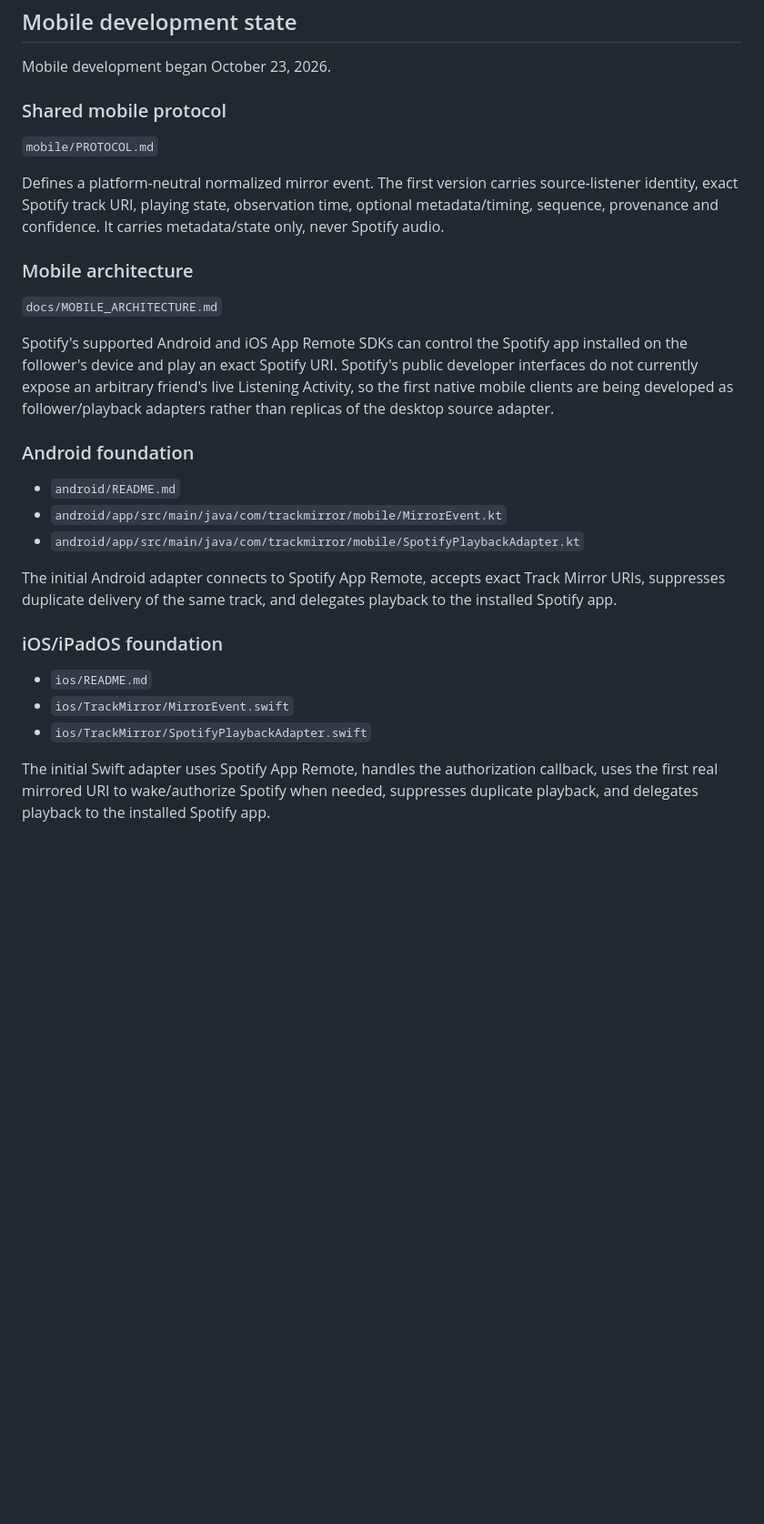
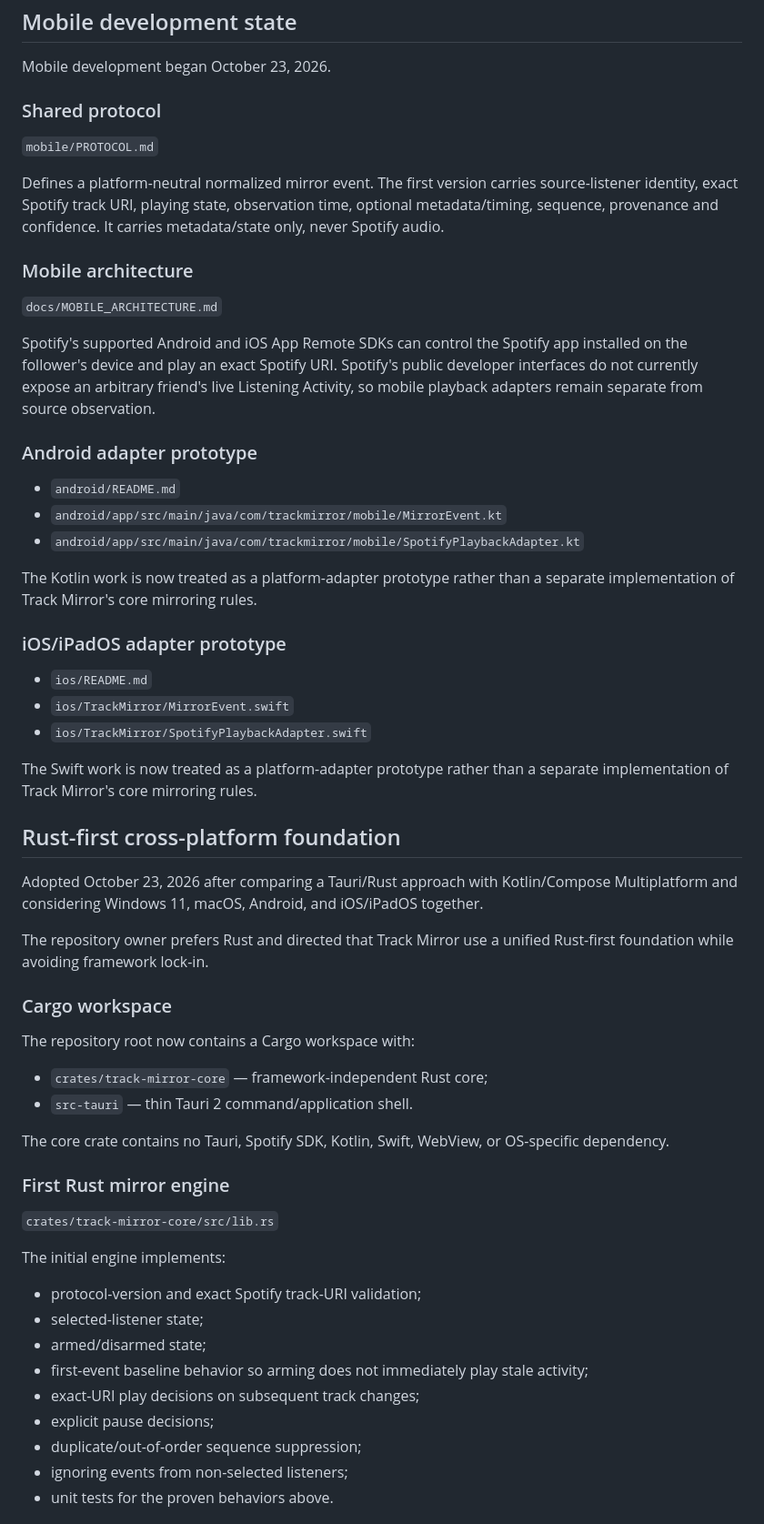
Before and after one commit to AaronFeldman/track-mirror, a Markdown page: PROJECT_STATE.md, the part around one of its changes. Shown at 91% size. Rendered like a GitHub page; blank space fills up the shorter version.

Commit message:
Make Rust-first architecture canonical project state

```diff
--- a/PROJECT_STATE.md
+++ b/PROJECT_STATE.md
@@ -82,7 +85,7 @@ The installer performs preflight checks, records a timestamped Track Mirror reco
 
 Mobile development began October 23, 2026.
 
-### Shared mobile protocol
+### Shared protocol
 
 `mobile/PROTOCOL.md`
 
@@ -92,20 +95,52 @@ Defines a platform-neutral normalized mirror event. The first version carries so
 
 `docs/MOBILE_ARCHITECTURE.md`
 
-Spotify's supported Android and iOS App Remote SDKs can control the Spotify app installed on the follower's device and play an exact Spotify URI. Spotify's public developer interfaces do not currently expose an arbitrary friend's live Listening Activity, so the first native mobile clients are being developed as follower/playback adapters rather than replicas of the desktop source adapter.
+Spotify's supported Android and iOS App Remote SDKs can control the Spotify app installed on the follower's device and play an exact Spotify URI. Spotify's public developer interfaces do not currently expose an arbitrary friend's live Listening Activity, so mobile playback adapters remain separate from source observation.
 
-### Android foundation
+### Android adapter prototype
 
 - `android/README.md`
 - `android/app/src/main/java/com/trackmirror/mobile/MirrorEvent.kt`
 - `android/app/src/main/java/com/trackmirror/mobile/SpotifyPlaybackAdapter.kt`
 
-The initial Android adapter connects to Spotify App Remote, accepts exact Track Mirror URIs, suppresses duplicate delivery of the same track, and delegates playback to the installed Spotify app.
+The Kotlin work is now treated as a platform-adapter prototype rather than a separate implementation of Track Mirror's core mirroring rules.
 
-### iOS/iPadOS foundation
+### iOS/iPadOS adapter prototype
 
 - `ios/README.md`
 - `ios/TrackMirror/MirrorEvent.swift`
 - `ios/TrackMirror/SpotifyPlaybackAdapter.swift`
 
-The initial Swift adapter uses Spotify App Remote, handles the authorization callback, uses the first real mirrored URI to wake/authorize Spotify when needed, suppresses duplicate playback, and delegates playback to the installed Spotify app.
+The Swift work is now treated as a platform-adapter prototype rather than a separate implementation of Track Mirror's core mirroring rules.
+
+## Rust-first cross-platform foundation
+
+Adopted October 23, 2026 after comparing a Tauri/Rust approach with Kotlin/Compose Multiplatform and considering Windows 11, macOS, Android, and iOS/iPadOS together.
+
+The repository owner prefers Rust and directed that Track Mirror use a unified Rust-first foundation while avoiding framework lock-in.
+
+### Cargo workspace
+
+The repository root now contains a Cargo workspace with:
+
+- `crates/track-mirror-core` — framework-independent Rust core;
+- `src-tauri` — thin Tauri 2 command/application shell.
+
+The core crate contains no Tauri, Spotify SDK, Kotlin, Swift, WebView, or OS-specific dependency.
+
+### First Rust mirror engine
+
+`crates/track-mirror-core/src/lib.rs`
+
+The initial engine implements:
+
+- protocol-version and exact Spotify track-URI validation;
+- selected-listener state;
+- armed/disarmed state;
+- first-event baseline behavior so arming does not immediately play stale activity;
+- exact-URI play decisions on subsequent track changes;
+- explicit pause decisions;
+- duplicate/out-of-order sequence suppression;
+- ignoring events from non-selected listeners;
+- unit tests for the proven behaviors above.
+
```
Also changed, not shown: other parts of PROJECT_STATE.md (+39 -7 lines).
